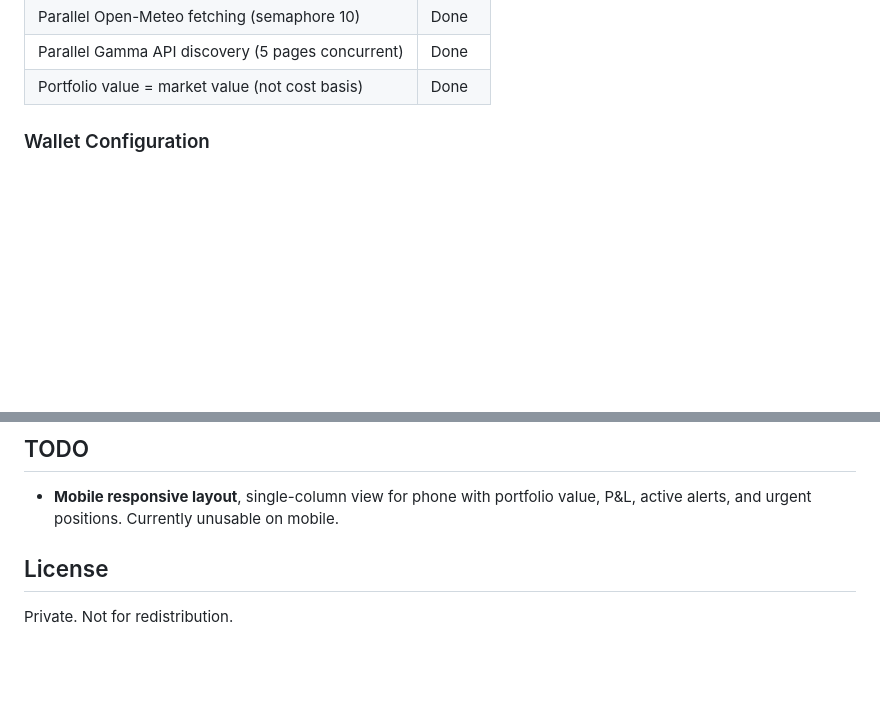
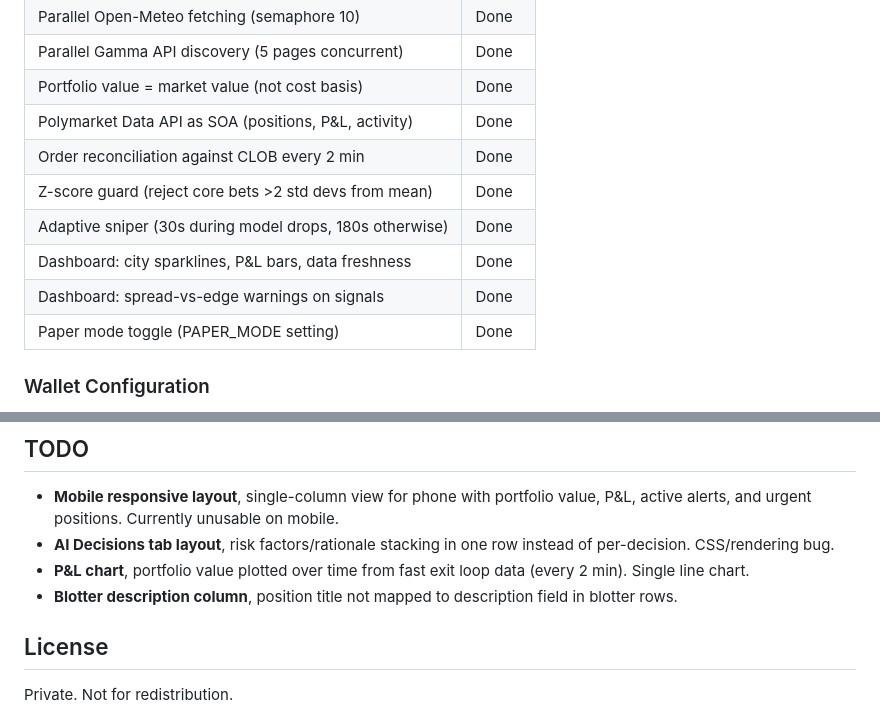
Before and after one commit to jattree/weather-edge, a Markdown page: README.md, 2 parts joined by grey strips. Drawn GitHub-style; blank space fills up the shorter version.

Commit message:
Update README with tonight's changes and TODO list

```diff
--- a/README.md
+++ b/README.md
@@ -99,6 +99,13 @@ The system trades real money on Polymarket via the CLOB API.
 | Parallel Open-Meteo fetching (semaphore 10) | Done |
 | Parallel Gamma API discovery (5 pages concurrent) | Done |
 | Portfolio value = market value (not cost basis) | Done |
+| Polymarket Data API as SOA (positions, P&L, activity) | Done |
+| Order reconciliation against CLOB every 2 min | Done |
+| Z-score guard (reject core bets >2 std devs from mean) | Done |
+| Adaptive sniper (30s during model drops, 180s otherwise) | Done |
+| Dashboard: city sparklines, P&L bars, data freshness | Done |
+| Dashboard: spread-vs-edge warnings on signals | Done |
+| Paper mode toggle (PAPER_MODE setting) | Done |
 
 
 
@@ -315,6 +322,9 @@ OPENMETEO_PAID_TIER=true
 ## TODO
 
 - **Mobile responsive layout**, single-column view for phone with portfolio value, P&L, active alerts, and urgent positions. Currently unusable on mobile.
+- **AI Decisions tab layout**, risk factors/rationale stacking in one row instead of per-decision. CSS/rendering bug.
+- **P&L chart**, portfolio value plotted over time from fast exit loop data (every 2 min). Single line chart.
+- **Blotter description column**, position title not mapped to description field in blotter rows.
 
 ## License
 
```
